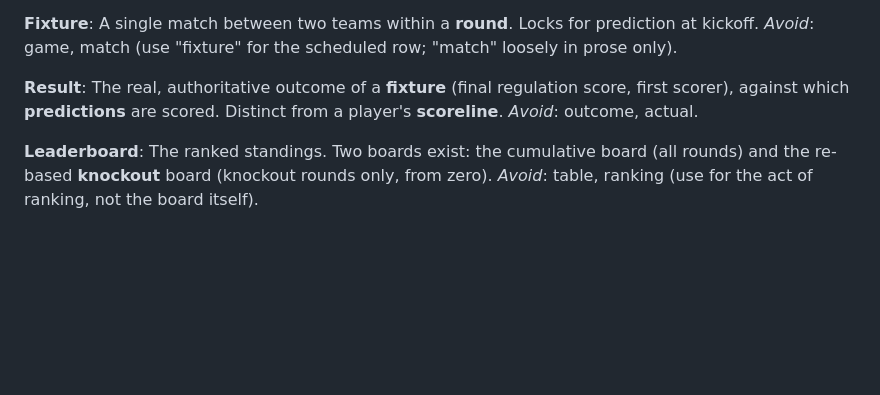
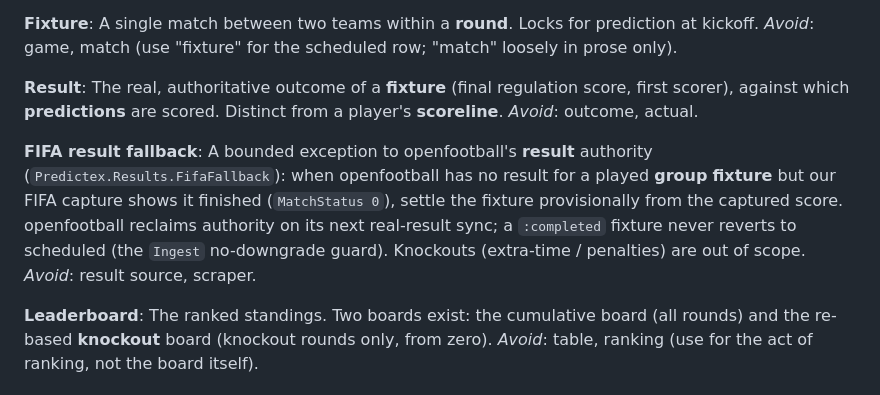
Before and after one commit to davewil/predictex, a Markdown page: CONTEXT.md, the part around the change. GitHub-like rendering; blank space fills up the shorter version.

Commit message:
docs(context): add the FIFA result fallback term (predictex-iy1)

```diff
--- a/CONTEXT.md
+++ b/CONTEXT.md
@@ -55,6 +55,14 @@ The real, authoritative outcome of a **fixture** (final regulation score, first
 which **predictions** are scored. Distinct from a player's **scoreline**.
 _Avoid_: outcome, actual.
 
+**FIFA result fallback**:
+A bounded exception to openfootball's **result** authority (`Predictex.Results.FifaFallback`): when
+openfootball has no result for a played **group** **fixture** but our FIFA capture shows it finished
+(`MatchStatus 0`), settle the fixture provisionally from the captured score. openfootball reclaims
+authority on its next real-result sync; a `:completed` fixture never reverts to scheduled (the
+`Ingest` no-downgrade guard). Knockouts (extra-time / penalties) are out of scope.
+_Avoid_: result source, scraper.
+
 **Leaderboard**:
 The ranked standings. Two boards exist: the cumulative board (all rounds) and the re-based
 **knockout** board (knockout rounds only, from zero).
```
